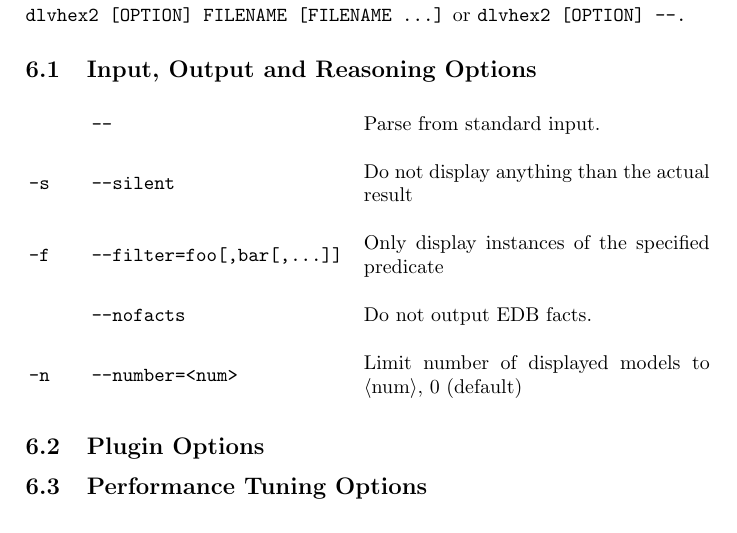
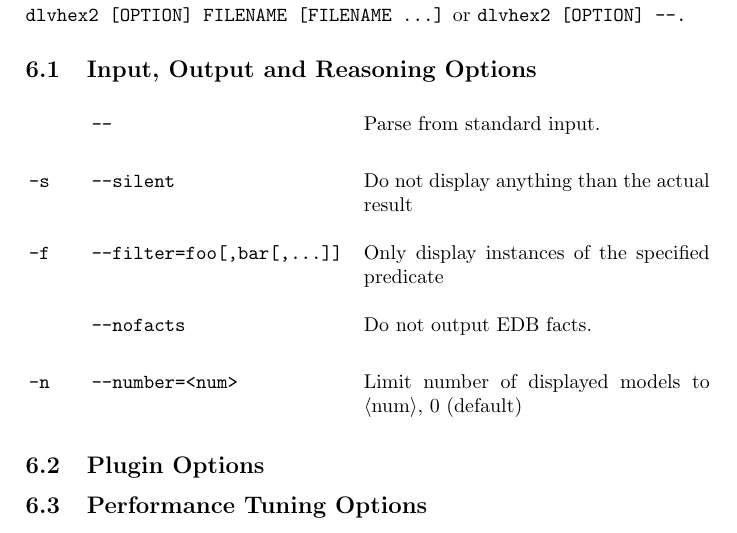
Before and after one commit to hexhex/manual, a LaTeX paper (begining.tex): part of page 35 of 36, cut so that both start at the same text. Compiled offline with pdfLaTeX.

Commit message:
Table for Command line options aligned

```diff
--- a/begining.tex
+++ b/begining.tex
@@ -2033,7 +2033,7 @@
 % Sets row space
 \renewcommand{\arraystretch}{2}
 \begin{center}
-\begin{tabular}{  m{1cm}  m{4.7cm} m{6.1cm} }
+\begin{tabular}{  p{1cm}  p{4.7cm} p{6.1cm}  }
  & \texttt{--} & Parse from standard input. \\
 \texttt{-s} & \texttt{--silent}& Do not display anything than the actual result \\
 \texttt{-f} & \texttt{--filter=foo[,bar[,...]]} & Only display instances of the specified predicate \\
```
